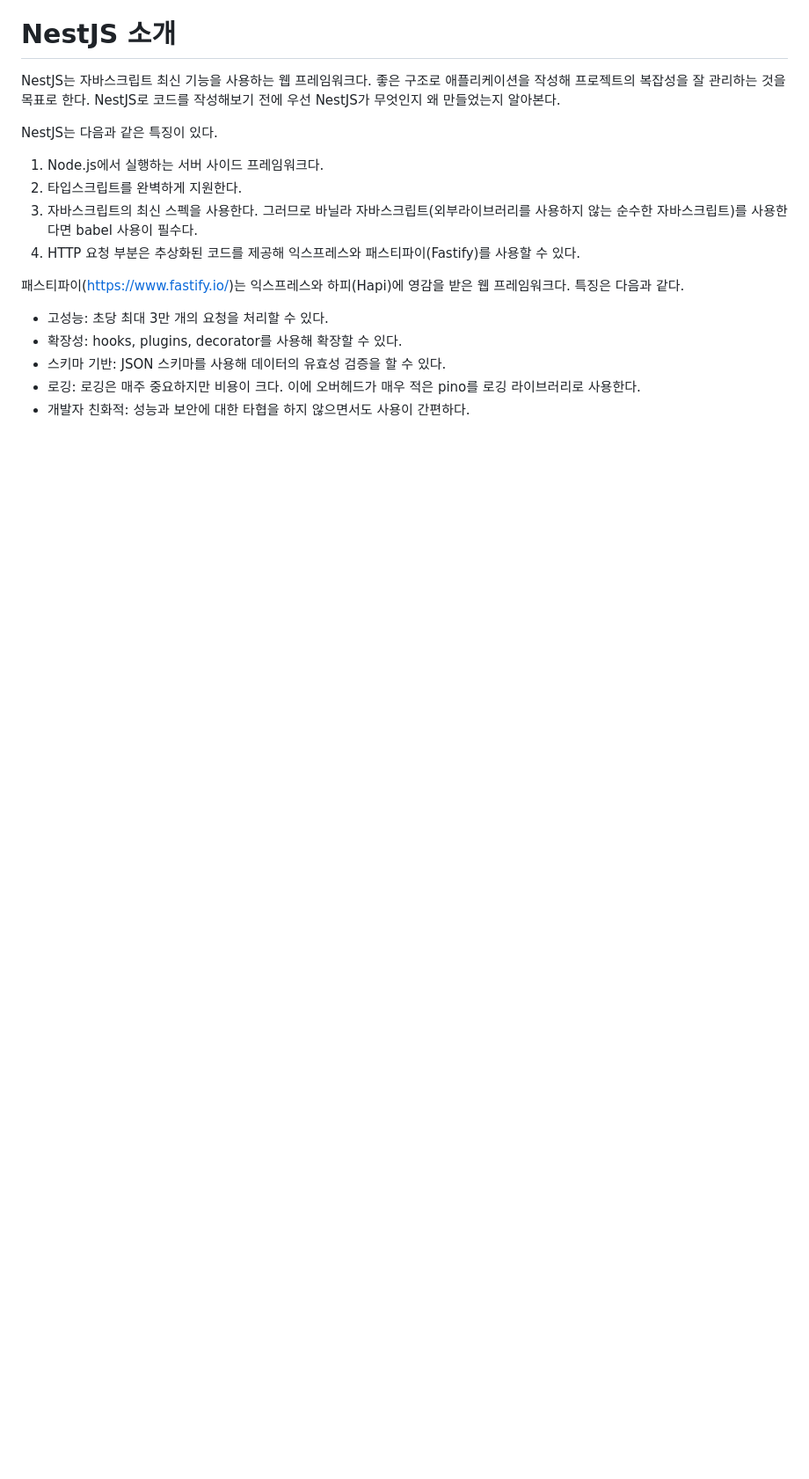
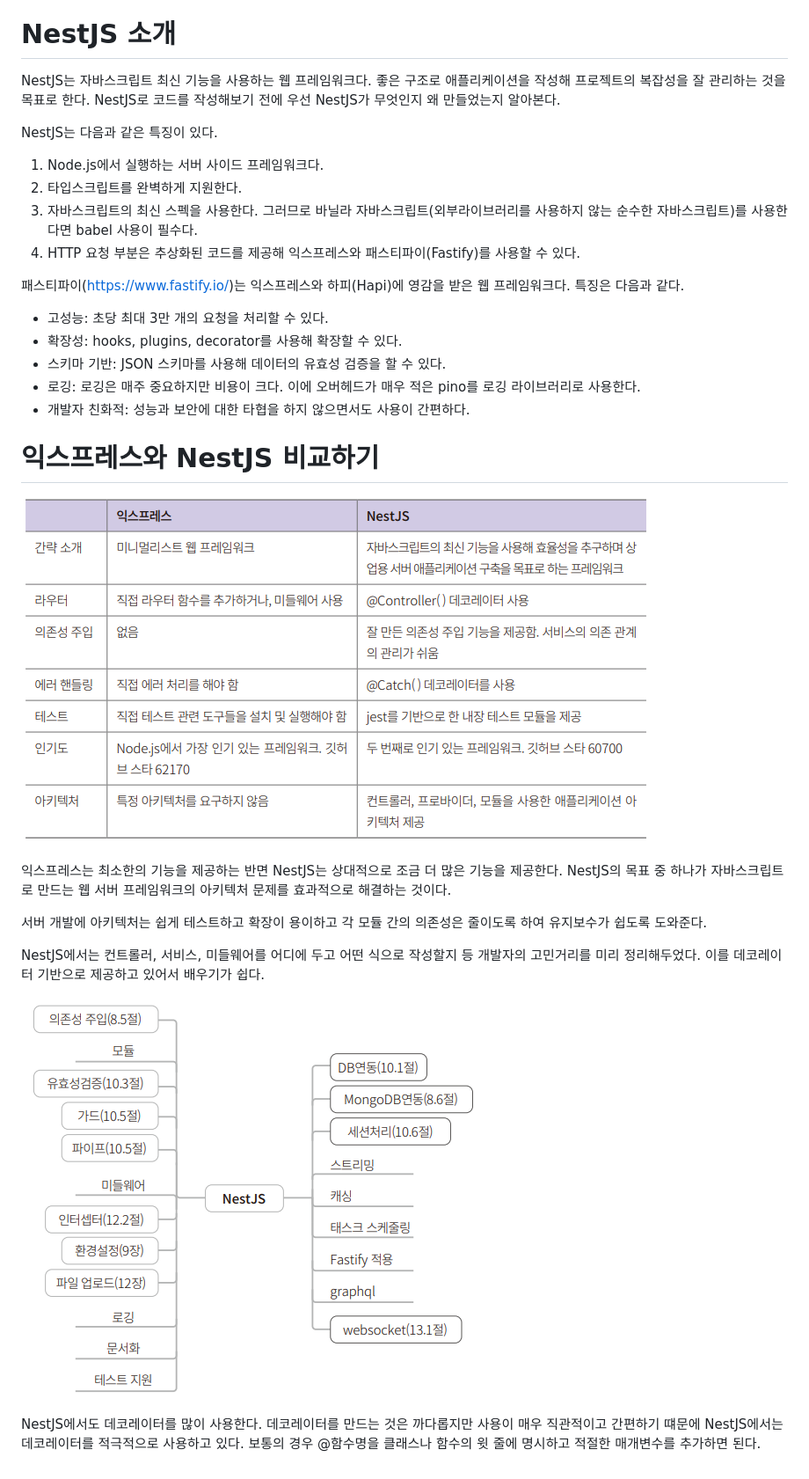
Before and after one commit to akm4545/nodejs_study, a Markdown page: chapter9/README.MD, the part around the change. Shown: that part at 88% size. Rendered like a GitHub page; pictures changed too: chapter9/image/img.png (added), chapter9/image/img2.png (added); blank space fills up the shorter version.

Commit message:
chapter9

```diff
--- a/chapter9/README.MD
+++ b/chapter9/README.MD
@@ -23,3 +23,21 @@ NestJS는 다음과 같은 특징이 있다.
 - 스키마 기반: JSON 스키마를 사용해 데이터의 유효성 검증을 할 수 있다.
 - 로깅: 로깅은 매주 중요하지만 비용이 크다. 이에 오버헤드가 매우 적은 pino를 로깅 라이브러리로 사용한다.
 - 개발자 친화적: 성능과 보안에 대한 타협을 하지 않으면서도 사용이 간편하다.
+
+# **익스프레스와 NestJS 비교하기**
+![img.png](image/img.png)
+
+익스프레스는 최소한의 기능을 제공하는 반면 NestJS는 상대적으로 조금 더 많은 기능을 제공한다. NestJS의 목표 중 하나가 자바스크립트로 만드는 웹 서버
+프레임워크의 아키텍처 문제를 효과적으로 해결하는 것이다.
+
+서버 개발에 아키텍처는 쉽게 테스트하고 확장이 용이하고 각 모듈 간의 의존성은 줄이도록 하여 유지보수가 쉽도록 도와준다.
+
+NestJS에서는 컨트롤러, 서비스, 미들웨어를 어디에 두고 어떤 식으로 작성할지 등 개발자의 고민거리를 미리 정리해두었다. 이를 데코레이터 기반으로 제공하고
+있어서 배우기가 쉽다.
+
+
+
+![img.png](image/img2.png)
+
+NestJS에서도 데코레이터를 많이 사용한다. 데코레이터를 만드는 것은 까다롭지만 사용이 매우 직관적이고 간편하기 떄문에 NestJS에서는 데코레이터를 적극적으로
+사용하고 있다. 보통의 경우 @함수명을 클래스나 함수의 윗 줄에 명시하고 적절한 매개변수를 추가하면 된다.
```
